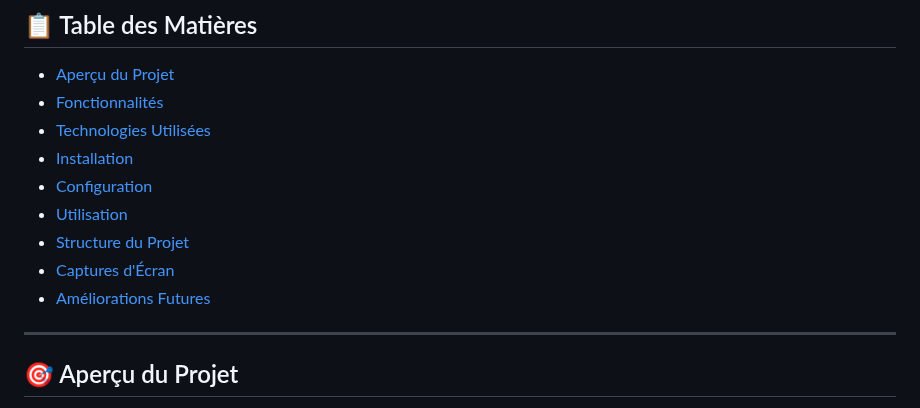
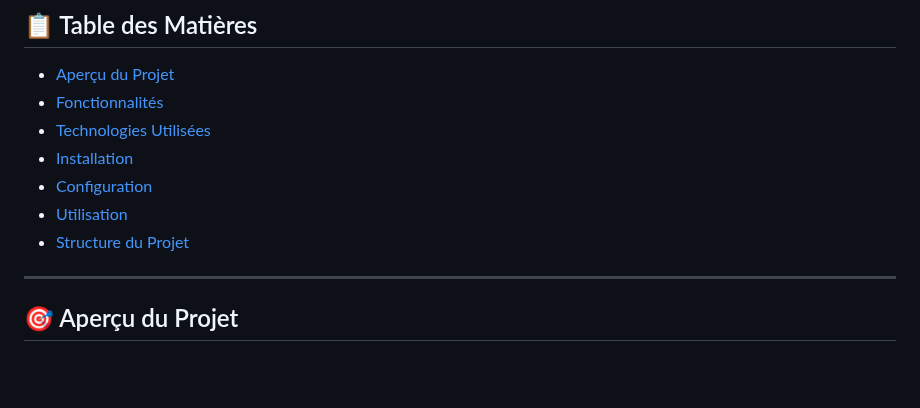
Before and after one commit to yassirsabri/stage_de_decouverte, a Markdown page: readme.md, the part around the change. GitHub-like rendering; blank space fills up the shorter version.

```diff
--- a/readme.md
+++ b/readme.md
@@ -11,8 +11,6 @@
 - [Configuration](#configuration)
 - [Utilisation](#utilisation)
 - [Structure du Projet](#structure-du-projet)
-- [Captures d'Écran](#captures-décran)
-- [Améliorations Futures](#améliorations-futures)
 
 ---
 
```
